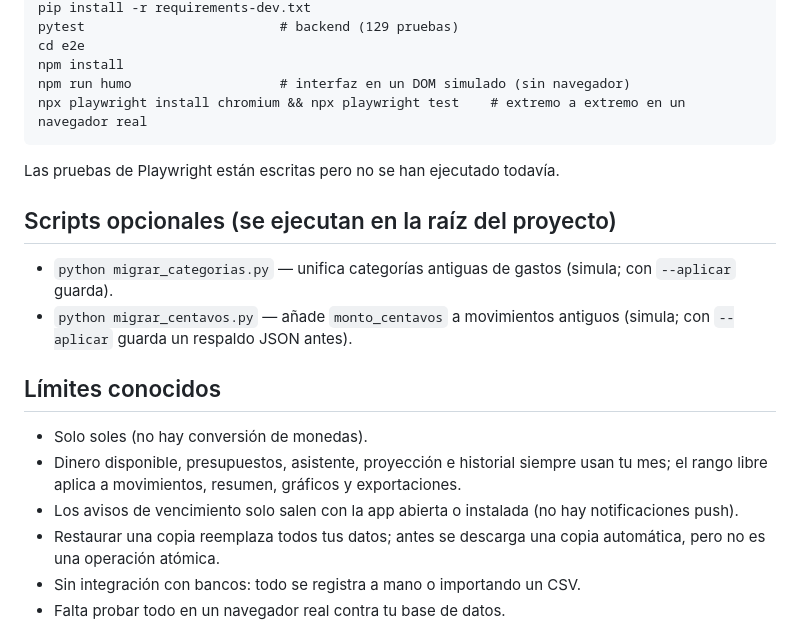
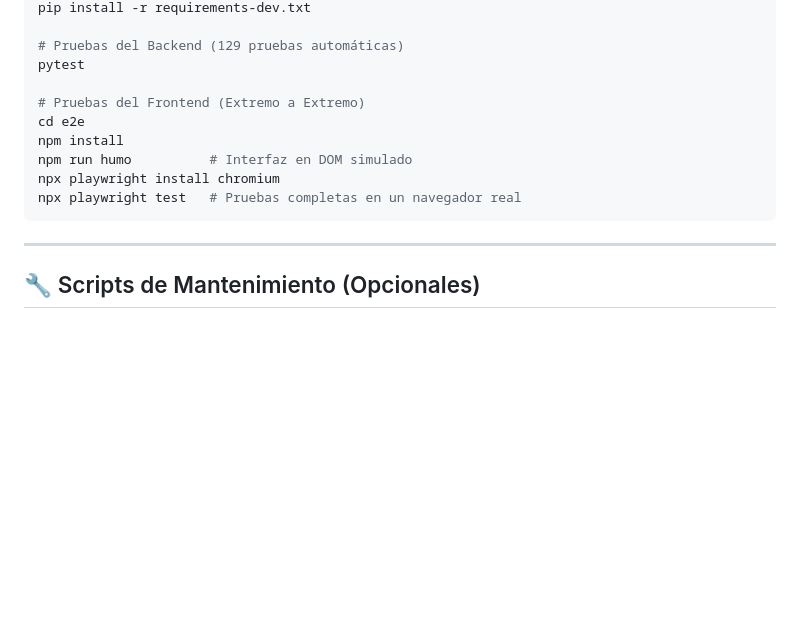
Before and after one commit to Gab10-java/Mis-Finanzas, a Markdown page: README.md, the part around one of its changes. Drawn GitHub-style; blank space fills up the shorter version.

````diff
--- a/README.md
+++ b/README.md
@@ -38,21 +74,17 @@ Todo lo que sale en pantalla se calcula con tus datos reales; el asistente usa r
 pip install -r requirements-dev.txt
-pytest                         # backend (129 pruebas)
+
+# Pruebas del Backend (129 pruebas automáticas)
+pytest
+
+# Pruebas del Frontend (Extremo a Extremo)
 cd e2e
 npm install
-npm run humo                   # interfaz en un DOM simulado (sin navegador)
-npx playwright install chromium && npx playwright test    # extremo a extremo en un navegador real
+npm run humo          # Interfaz en DOM simulado
+npx playwright install chromium
+npx playwright test   # Pruebas completas en un navegador real
 ```
-Las pruebas de Playwright están escritas pero no se han ejecutado todavía.
 
-## Scripts opcionales (se ejecutan en la raíz del proyecto)
-- `python migrar_categorias.py` — unifica categorías antiguas de gastos (simula; con `--aplicar` guarda).
-- `python migrar_centavos.py` — añade `monto_centavos` a movimientos antiguos (simula; con `--aplicar` guarda un respaldo JSON antes).
+---
 
-## Límites conocidos
-- Solo soles (no hay conversión de monedas).
-- Dinero disponible, presupuestos, asistente, proyección e historial siempre usan tu mes; el rango libre aplica a movimientos, resumen, gráficos y exportaciones.
-- Los avisos de vencimiento solo salen con la app abierta o instalada (no hay notificaciones push).
-- Restaurar una copia reemplaza todos tus datos; antes se descarga una copia automática, pero no es una operación atómica.
-- Sin integración con bancos: todo se registra a mano o importando un CSV.
-- Falta probar todo en un navegador real contra tu base de datos.
+## 🔧 Scripts de Mantenimiento (Opcionales)
 
````
Also changed, not shown: other parts of README.md (+73 -27 lines).
